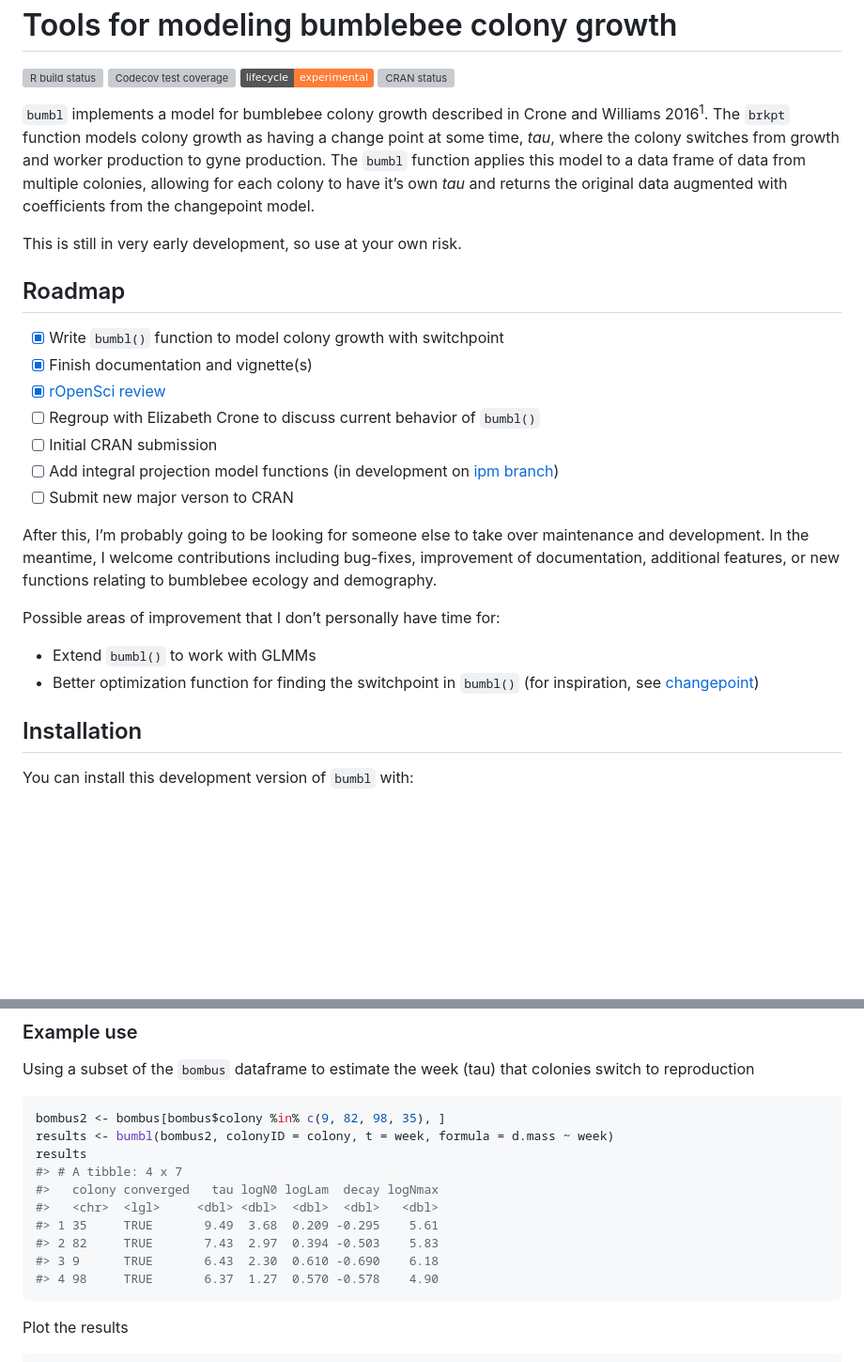
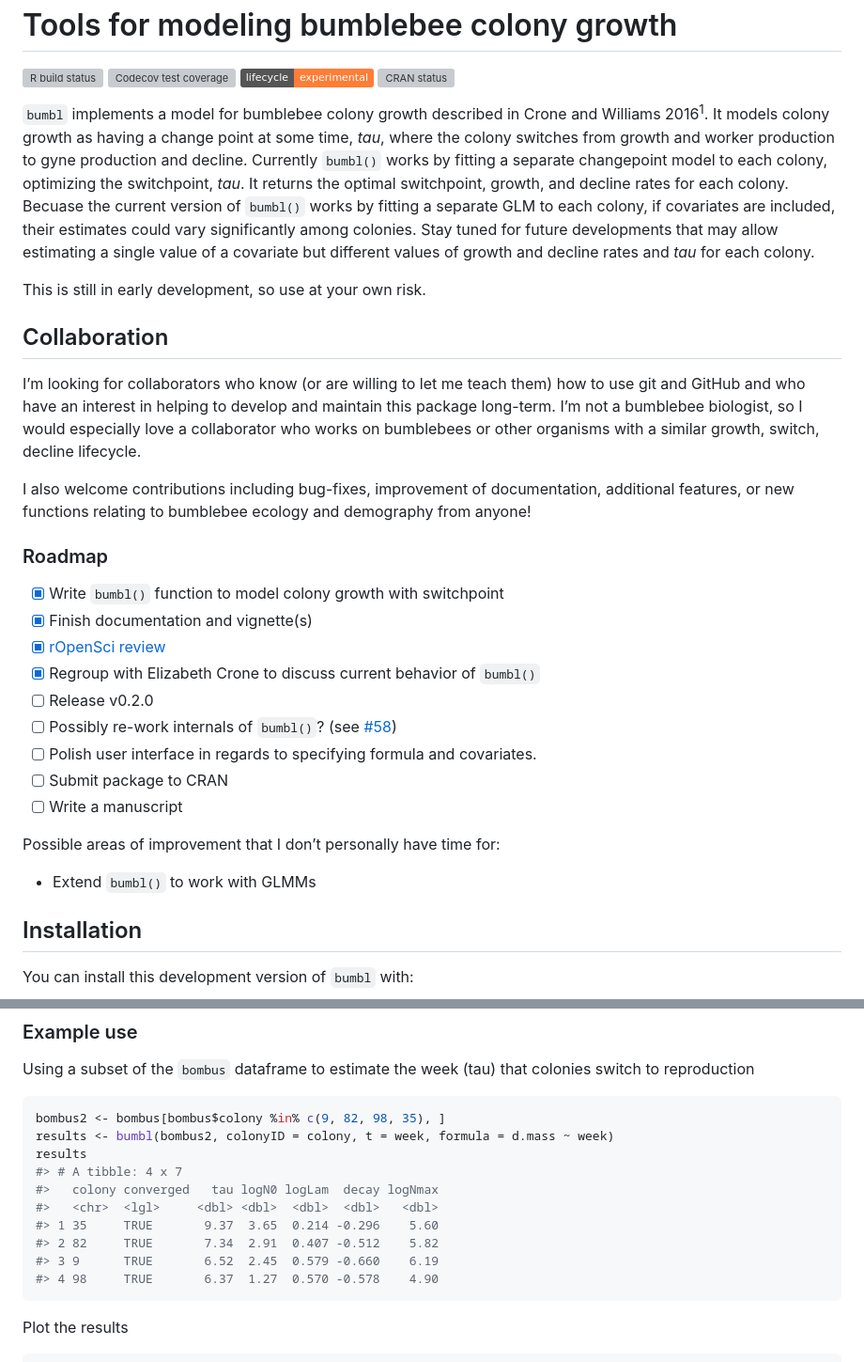
Before and after one commit to Aariq/bumbl, a Markdown page: README.md, 2 parts joined by grey strips. Shown: that part at 94% size. Drawn GitHub-style; badges without logos; blank space fills up the shorter version; grey boxes are pictures that could not be loaded.

Commit message:
update README after talking with Elizabeth

````diff
--- a/README.md
+++ b/README.md
@@ -17,41 +17,52 @@ status](https://www.r-pkg.org/badges/version/bumbl)](https://CRAN.R-project.org/
 <!-- badges: end -->
 
 `bumbl` implements a model for bumblebee colony growth described in
-Crone and Williams 2016<sup>1</sup>. The `brkpt` function models colony
-growth as having a change point at some time, *tau*, where the colony
-switches from growth and worker production to gyne production. The
-`bumbl` function applies this model to a data frame of data from
-multiple colonies, allowing for each colony to have it’s own *tau* and
-returns the original data augmented with coefficients from the
-changepoint model.
+Crone and Williams 2016<sup>1</sup>. It models colony growth as having a
+change point at some time, *tau*, where the colony switches from growth
+and worker production to gyne production and decline. Currently
+`bumbl()` works by fitting a separate changepoint model to each colony,
+optimizing the switchpoint, *tau*. It returns the optimal switchpoint,
+growth, and decline rates for each colony. Becuase the current version
+of `bumbl()` works by fitting a separate GLM to each colony, if
+covariates are included, their estimates could vary significantly among
+colonies. Stay tuned for future developments that may allow estimating a
+single value of a covariate but different values of growth and decline
+rates and *tau* for each colony.
 
-This is still in very early development, so use at your own risk.
+This is still in early development, so use at your own risk.
 
-## Roadmap
+## Collaboration
+
+I’m looking for collaborators who know (or are willing to let me teach
+them) how to use git and GitHub and who have an interest in helping to
+develop and maintain this package long-term. I’m not a bumblebee
+biologist, so I would especially love a collaborator who works on
+bumblebees or other organisms with a similar growth, switch, decline
+lifecycle.
+
+I also welcome contributions including bug-fixes, improvement of
+documentation, additional features, or new functions relating to
+bumblebee ecology and demography from anyone!
+
+### Roadmap
 
 -   [x] Write `bumbl()` function to model colony growth with switchpoint
 -   [x] Finish documentation and vignette(s)
 -   [x] [rOpenSci
     review](https://github.com/ropenscilabs/statistical-software-review/issues/2)
--   [ ] Regroup with Elizabeth Crone to discuss current behavior of
+-   [x] Regroup with Elizabeth Crone to discuss current behavior of
     `bumbl()`
--   [ ] Initial CRAN submission
--   [ ] Add integral projection model functions (in development on [ipm
-    branch](https://github.com/Aariq/bumbl/tree/ipm))
--   [ ] Submit new major verson to CRAN
-
-After this, I’m probably going to be looking for someone else to take
-over maintenance and development. In the meantime, I welcome
-contributions including bug-fixes, improvement of documentation,
-additional features, or new functions relating to bumblebee ecology and
-demography.
+-   [ ] Release v0.2.0
+-   [ ] Possibly re-work internals of `bumbl()`? (see
+    [\#58](https://github.com/Aariq/bumbl/issues/58))
+-   [ ] Polish user interface in regards to specifying formula and
+    covariates.
+-   [ ] Submit package to CRAN
+-   [ ] Write a manuscript
 
 Possible areas of improvement that I don’t personally have time for:
 
 -   Extend `bumbl()` to work with GLMMs
--   Better optimization function for finding the switchpoint in
-    `bumbl()` (for inspiration, see
-    [changepoint](https://github.com/rkillick/changepoint/))
 
 ## Installation
 
@@ -98,9 +109,9 @@ results
 #> # A tibble: 4 x 7
 #>   colony converged   tau logN0 logLam  decay logNmax
 #>   <chr>  <lgl>     <dbl> <dbl>  <dbl>  <dbl>   <dbl>
-#> 1 35     TRUE       9.49  3.68  0.209 -0.295    5.61
-#> 2 82     TRUE       7.43  2.97  0.394 -0.503    5.83
-#> 3 9      TRUE       6.43  2.30  0.610 -0.690    6.18
+#> 1 35     TRUE       9.37  3.65  0.214 -0.296    5.60
+#> 2 82     TRUE       7.34  2.91  0.407 -0.512    5.82
+#> 3 9      TRUE       6.52  2.45  0.579 -0.660    6.19
 #> 4 98     TRUE       6.37  1.27  0.570 -0.578    4.90
 ```
 
````
Also changed, not shown: man/figures/README-unnamed-chunk-5-1.png, 1 other file.
